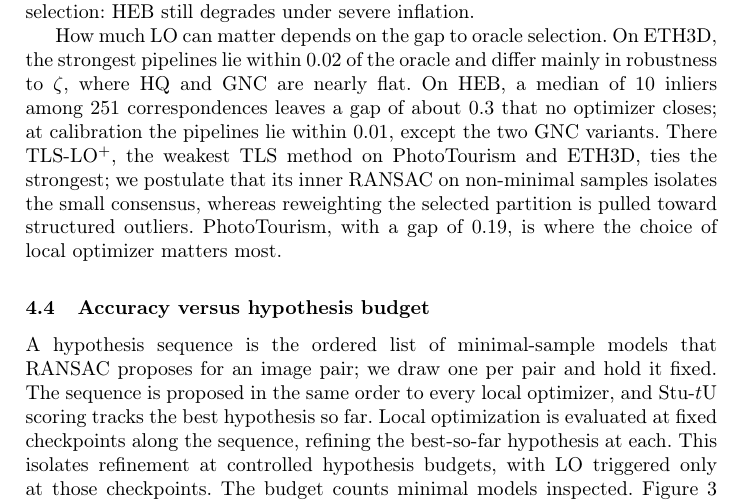
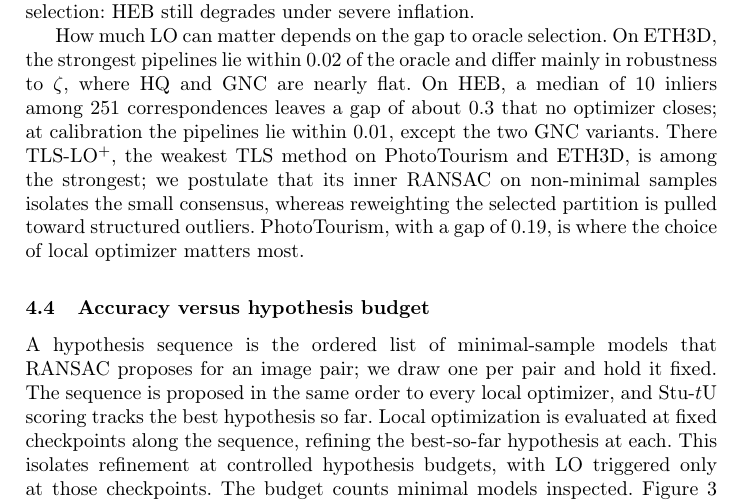
Before and after one commit to VisualGeometryToolkit/LocalOptimizationDoneRight.jl, a LaTeX thesis (accv2026/paper/main.tex): part of page 11 of 16, cut so that both start at the same text. Compiled offline with pdfLaTeX.

Commit message:
accv2026 paper: HEB-H at calibration, the spread of record read to three digits (0.012: it stays a bound, 0.0119 is not within 0.01) and TLS-LO+ among the strongest (its gap to the top grew to 0.0075 in the run of record)

```diff
--- a/accv2026/paper/main.tex
+++ b/accv2026/paper/main.tex
@@ -908,7 +908,7 @@ robustness to $\zeta$, where HQ and GNC are nearly flat. On HEB, a median of
 $\HEBInlMed$ inliers among $\HEBCsMed$ correspondences leaves a gap of about
 $\HEBOracleGap$ that no optimizer closes; at calibration the pipelines lie within
 $\HEBCalSpread$, except the two GNC variants. There TLS-LO$^+$, the weakest TLS method on
-PhotoTourism and ETH3D, ties the strongest; we postulate that its inner
+PhotoTourism and ETH3D, is among the strongest; we postulate that its inner
 RANSAC on non-minimal samples isolates the small consensus, whereas
 reweighting the selected partition is pulled toward structured outliers.
 PhotoTourism, with a gap of $\PTOracleGap$, is where the choice of local optimizer
```
Also changed, not shown: accv2026/configs/paper_numbers.toml (+1 -1 lines).
